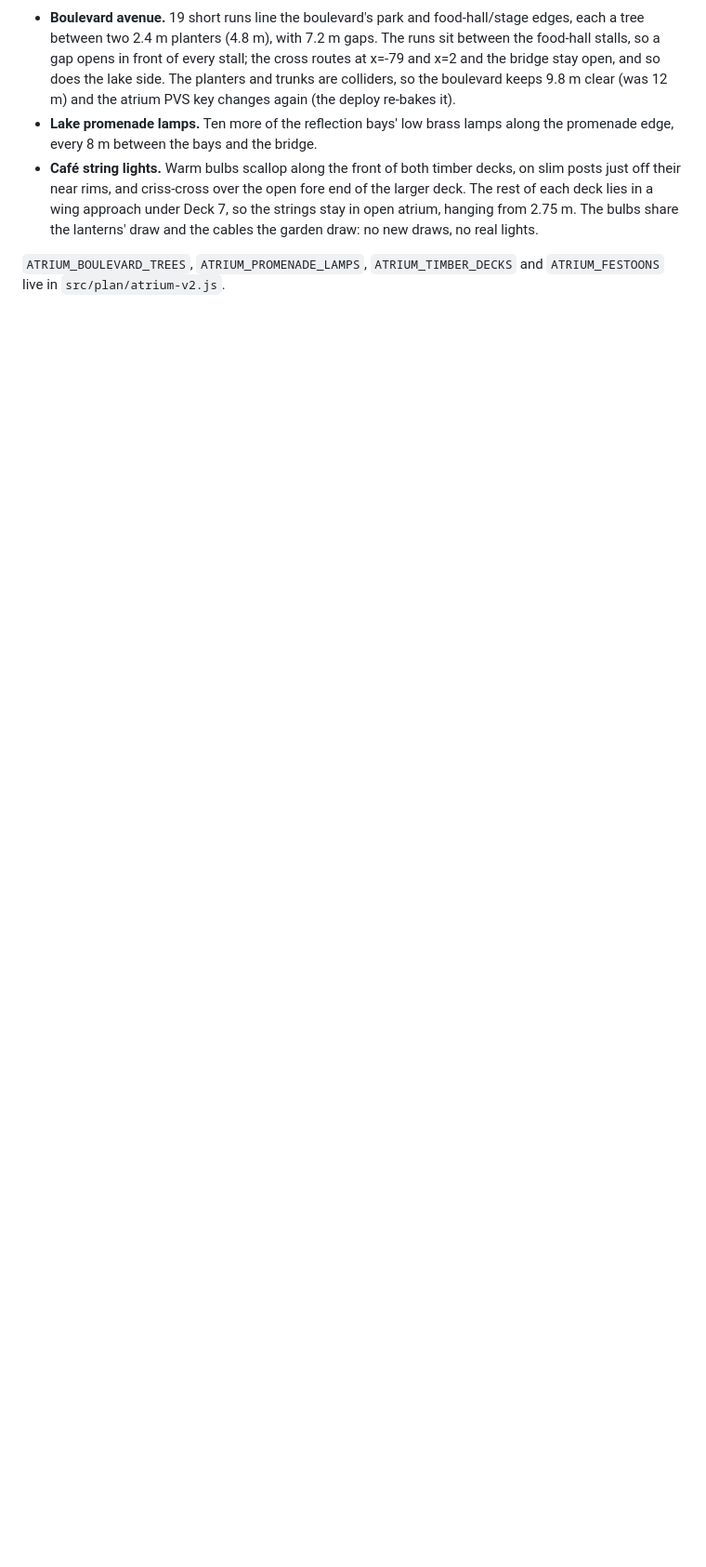
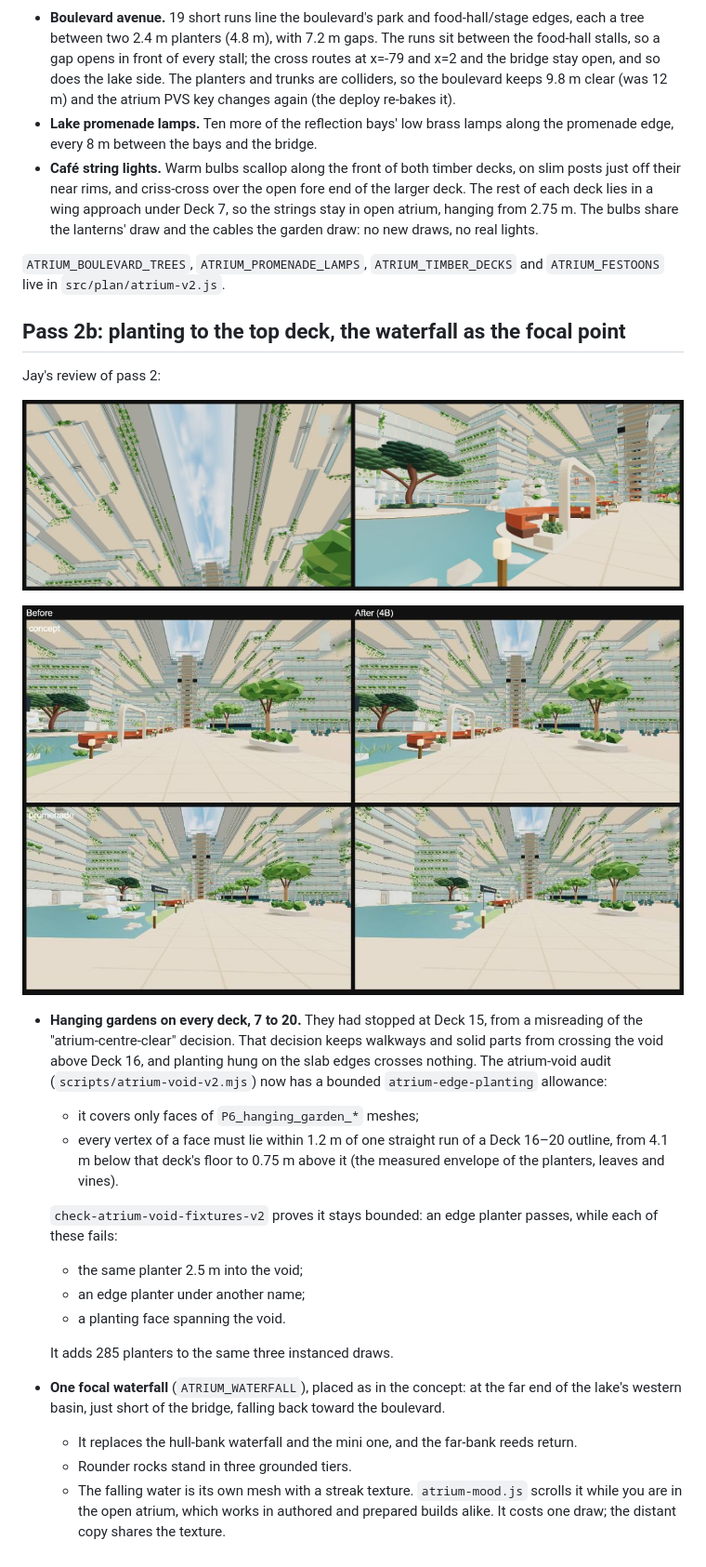
Before and after one commit to jaybmcv/leo-threejs, a Markdown page: docs/atrium-4b-hanging-gardens.md, the part around the change. Shown at 93% size. Drawn GitHub-style; pictures changed too: docs/atrium-4b/pass3-before-after.jpg (added), docs/atrium-4b/pass3-upper-waterfall.jpg (added); blank space fills up the shorter version.

```diff
--- a/docs/atrium-4b-hanging-gardens.md
+++ b/docs/atrium-4b-hanging-gardens.md
@@ -65,3 +65,39 @@ run, so its lighting differs.*
 
 `ATRIUM_BOULEVARD_TREES`, `ATRIUM_PROMENADE_LAMPS`, `ATRIUM_TIMBER_DECKS` and
 `ATRIUM_FESTOONS` live in `src/plan/atrium-v2.js`.
+
+## Pass 2b: planting to the top deck, the waterfall as the focal point
+
+Jay's review of pass 2:
+
+![upper decks and waterfall](atrium-4b/pass3-upper-waterfall.jpg)
+
+![pass 2b before / after](atrium-4b/pass3-before-after.jpg)
+
+- **Hanging gardens on every deck, 7 to 20.** They had stopped at Deck 15, from a
+  misreading of the "atrium-centre-clear" decision. That decision keeps walkways
+  and solid parts from crossing the void above Deck 16, and planting hung on the
+  slab edges crosses nothing. The atrium-void audit (`scripts/atrium-void-v2.mjs`)
+  now has a bounded `atrium-edge-planting` allowance:
+  - it covers only faces of `P6_hanging_garden_*` meshes;
+  - every vertex of a face must lie within 1.2 m of one straight run of a Deck
+    16–20 outline, from 4.1 m below that deck's floor to 0.75 m above it (the
+    measured envelope of the planters, leaves and vines).
+
+  `check-atrium-void-fixtures-v2` proves it stays bounded: an edge planter passes,
+  while each of these fails:
+  - the same planter 2.5 m into the void;
+  - an edge planter under another name;
+  - a planting face spanning the void.
+
+  It adds 285 planters to the same three instanced draws.
+- **One focal waterfall** (`ATRIUM_WATERFALL`), placed as in the concept: at the
+  far end of the lake's western basin, just short of the bridge, falling back
+  toward the boulevard.
+  - It replaces the hull-bank waterfall and the mini one, and the far-bank reeds
+    return.
+  - Rounder rocks stand in three grounded tiers.
+  - The falling water is its own mesh with a streak texture. `atrium-mood.js`
+    scrolls it while you are in the open atrium, which works in authored and
+    prepared builds alike. It costs one draw; the distant copy shares the
+    texture.
```
Also changed, not shown: 6 other files.
